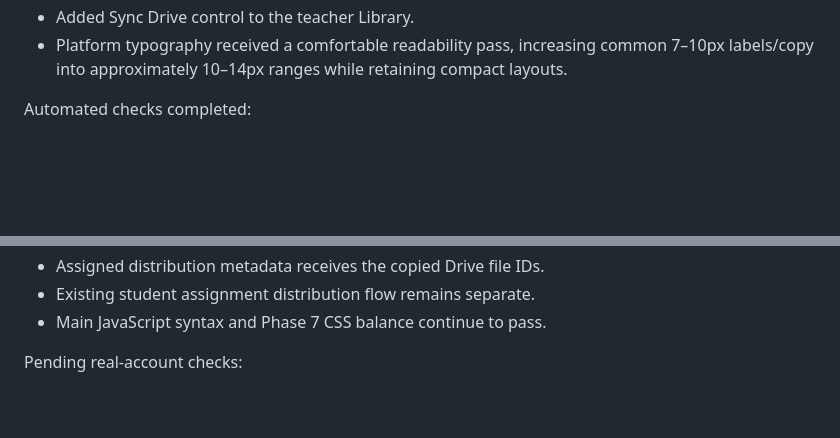
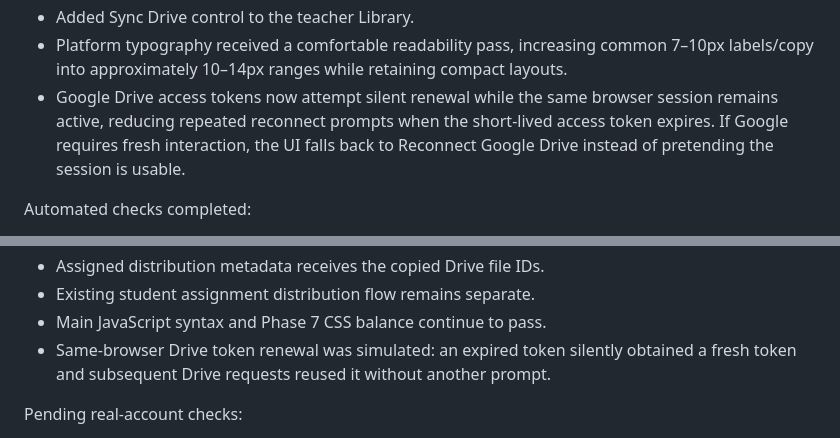
Before and after one commit to derektyc/musictrainerpro, a Markdown page: PHASE7_TESTING.md, 2 parts joined by grey strips. Rendered like a GitHub page; blank space fills up the shorter version.

Commit message:
Record same-browser Drive token renewal testing

```diff
--- a/PHASE7_TESTING.md
+++ b/PHASE7_TESTING.md
@@ -279,6 +279,7 @@ Implemented:
 - Save ZIP explicitly hydrates uncached cloud files to create a complete backup; Load ZIP is presented as Import ZIP and restored songs sync back to Drive.
 - Added Sync Drive control to the teacher Library.
 - Platform typography received a comfortable readability pass, increasing common 7–10px labels/copy into approximately 10–14px ranges while retaining compact layouts.
+- Google Drive access tokens now attempt silent renewal while the same browser session remains active, reducing repeated reconnect prompts when the short-lived access token expires. If Google requires fresh interaction, the UI falls back to Reconnect Google Drive instead of pretending the session is usable.
 
 Automated checks completed:
 - Cloud catalogue merges Firestore metadata with local IndexedDB cache without downloading asset bytes.
@@ -292,6 +293,7 @@ Automated checks completed:
 - Assigned distribution metadata receives the copied Drive file IDs.
 - Existing student assignment distribution flow remains separate.
 - Main JavaScript syntax and Phase 7 CSS balance continue to pass.
+- Same-browser Drive token renewal was simulated: an expired token silently obtained a fresh token and subsequent Drive requests reused it without another prompt.
 
 Pending real-account checks:
 - Connect Google Drive and confirm DT Music Trainer Pro / Library is created beside Assigned Materials.
```
